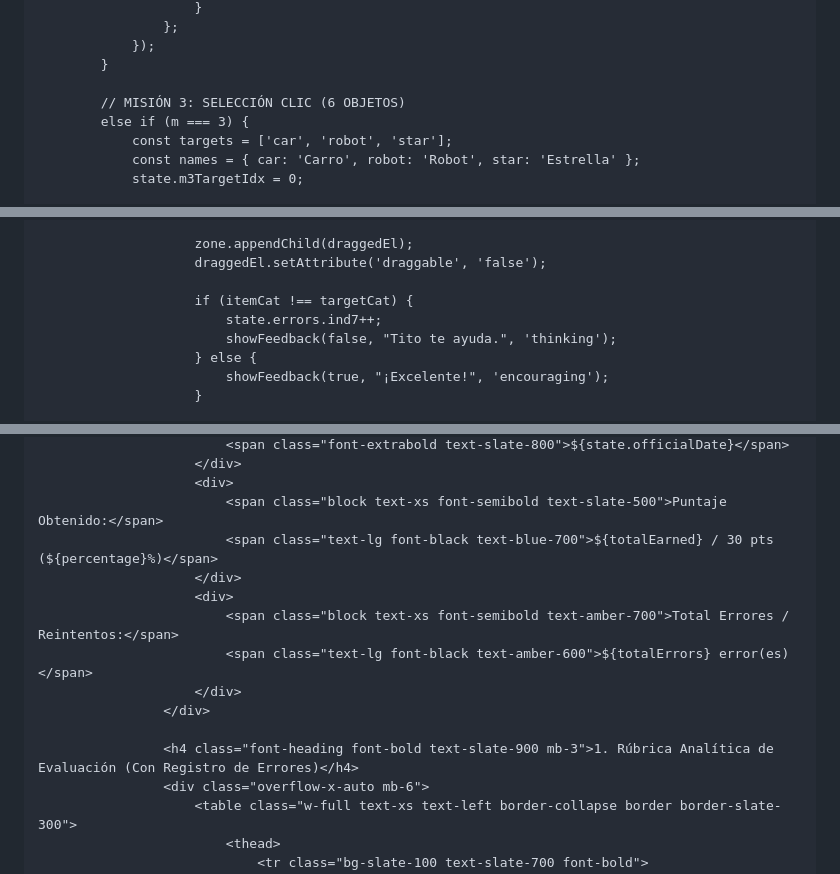
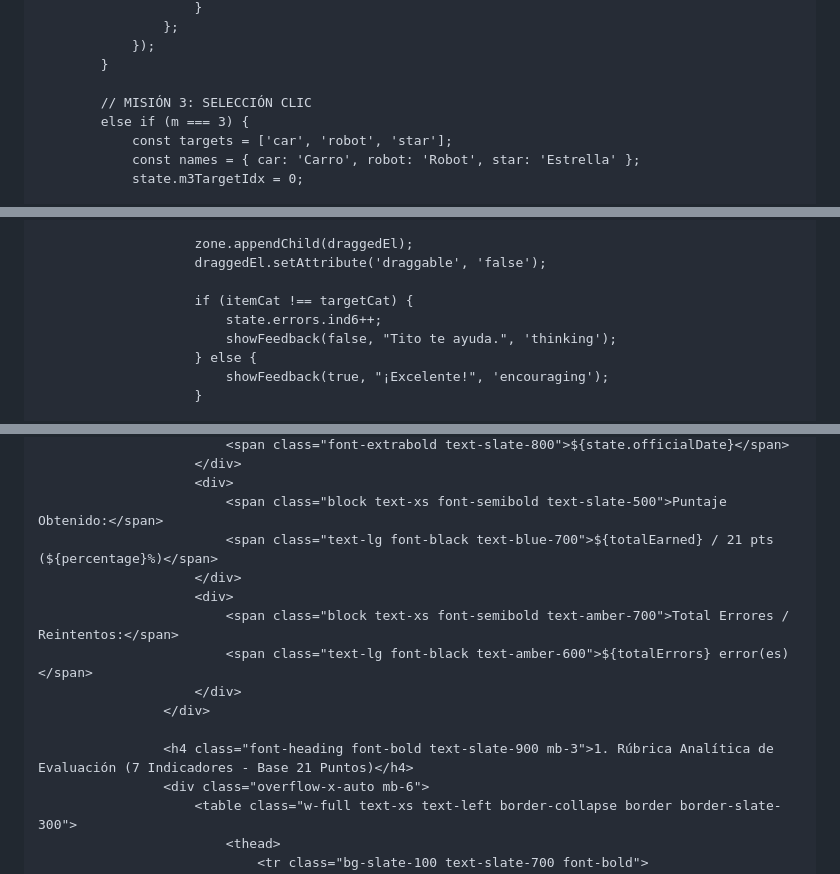
Before and after one commit to grettelm9-rgb/pruebaejecucionprimergrado, a Markdown page: README.md, 3 parts joined by grey strips. GitHub-like rendering.

```diff
--- a/README.md
+++ b/README.md
@@ -665,7 +664,7 @@
                 });
             }
 
-            // MISIÓN 3: SELECCIÓN CLIC (6 OBJETOS)
+            // MISIÓN 3: SELECCIÓN CLIC
             else if (m === 3) {
                 const targets = ['car', 'robot', 'star'];
                 const names = { car: 'Carro', robot: 'Robot', star: 'Estrella' };
@@ -819,7 +817,7 @@
                         draggedEl.setAttribute('draggable', 'false');
 
                         if (itemCat !== targetCat) {
-                            state.errors.ind7++;
+                            state.errors.ind6++;
                             showFeedback(false, "Tito te ayuda.", 'thinking');
                         } else {
                             showFeedback(true, "¡Excelente!", 'encouraging');
@@ -956,7 +948,7 @@
                         </div>
                         <div>
                             <span class="block text-xs font-semibold text-slate-500">Puntaje Obtenido:</span>
-                            <span class="text-lg font-black text-blue-700">${totalEarned} / 30 pts (${percentage}%)</span>
+                            <span class="text-lg font-black text-blue-700">${totalEarned} / 21 pts (${percentage}%)</span>
                         </div>
                         <div>
                             <span class="block text-xs font-semibold text-amber-700">Total Errores / Reintentos:</span>
@@ -964,7 +956,7 @@
                         </div>
                     </div>
 
-                    <h4 class="font-heading font-bold text-slate-900 mb-3">1. Rúbrica Analítica de Evaluación (Con Registro de Errores)</h4>
+                    <h4 class="font-heading font-bold text-slate-900 mb-3">1. Rúbrica Analítica de Evaluación (7 Indicadores - Base 21 Puntos)</h4>
                     <div class="overflow-x-auto mb-6">
                         <table class="w-full text-xs text-left border-collapse border border-slate-300">
                             <thead>
```
Also changed, not shown: other parts of README.md (+14 -22 lines).
